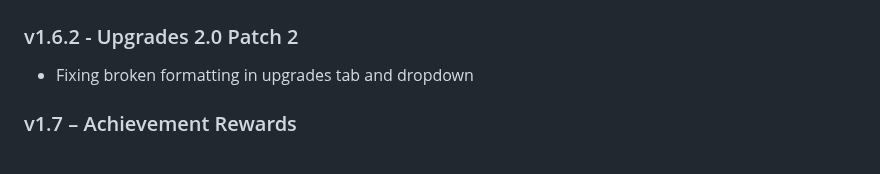
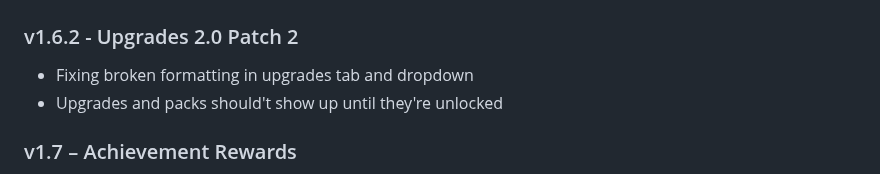
Before and after one commit to coffeetycoon/Coffee-Tycoon, a Markdown page: README.md, the part around the change. Drawn GitHub-style.

```diff
--- a/README.md
+++ b/README.md
@@ -71,6 +71,7 @@ A game where you brew coffee.
 
 ### v1.6.2 - Upgrades 2.0 Patch 2
 - Fixing broken formatting in upgrades tab and dropdown
+- Upgrades and packs should't show up until they're unlocked
 
 ### v1.7 – Achievement Rewards
 - Achievements now give **bonus rewards** (coffee, production boosts, etc.)
```
